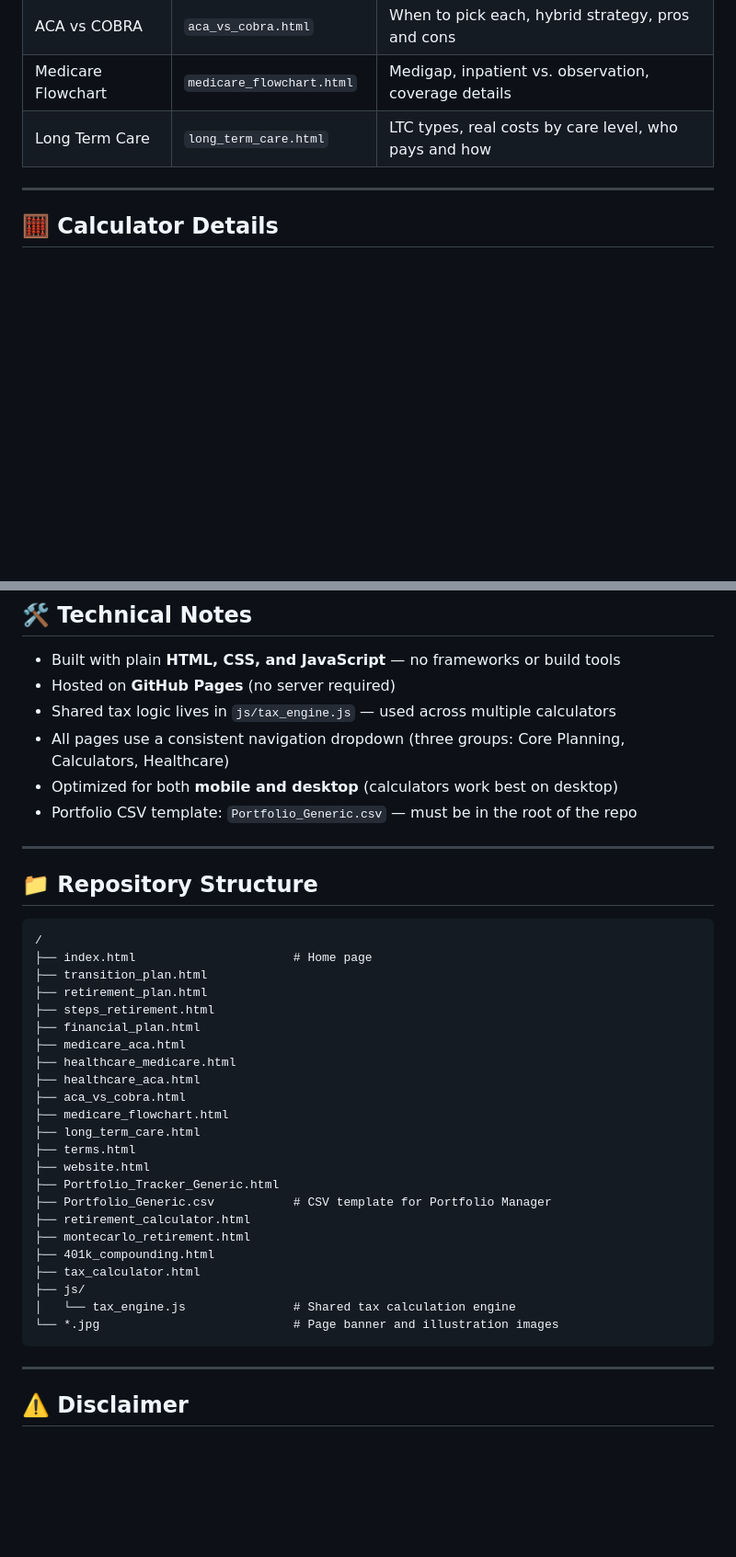
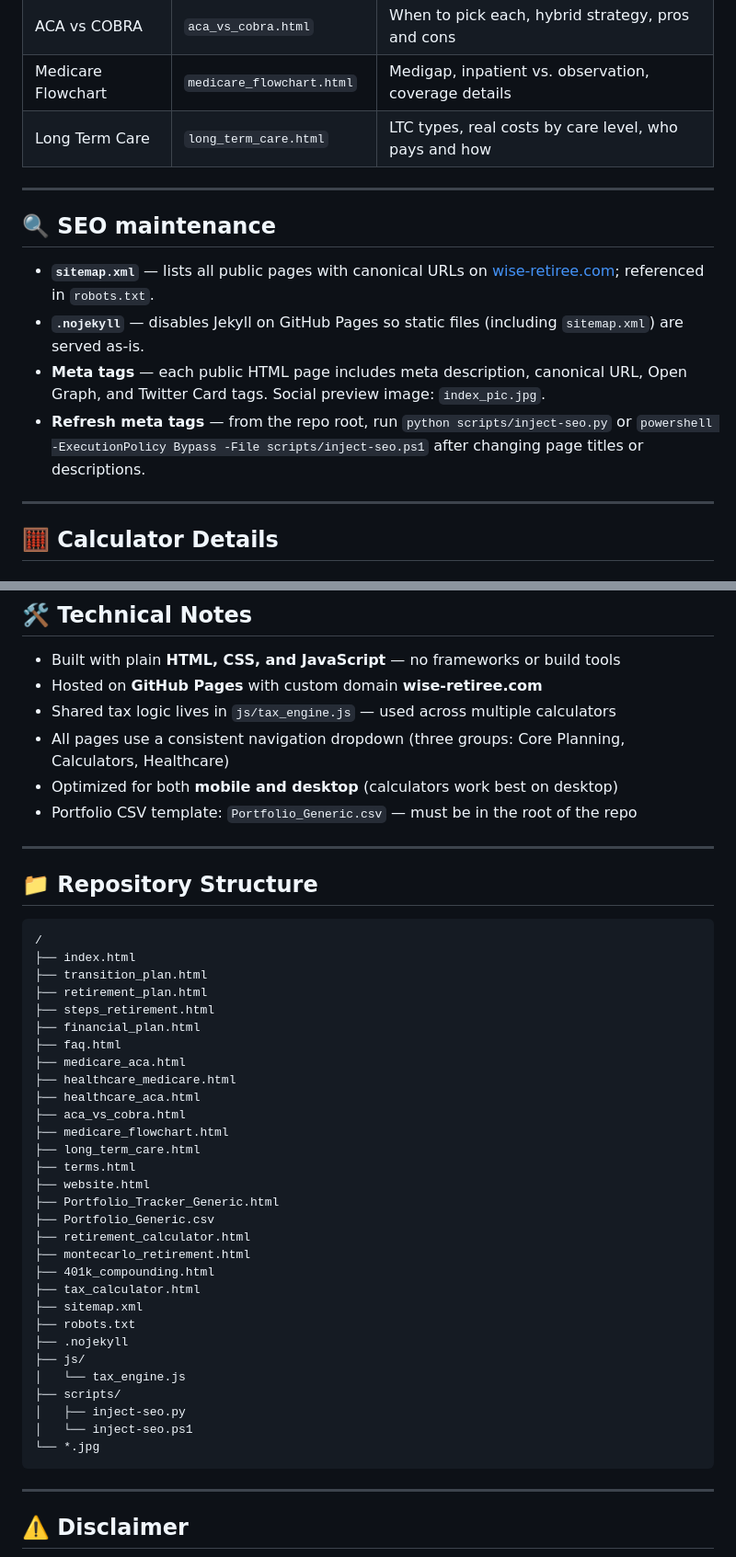
Before and after one commit to sriramhelpsretire/sriramhelpsretire.github.io, a Markdown page: README.md, 2 parts joined by grey strips. Shown at 92% size. GitHub-like rendering; blank space fills up the shorter version.

Commit message:
Revise live site link and enhance SEO details
Updated live site URL and added SEO maintenance section.

````diff
--- a/README.md
+++ b/README.md
@@ -47,6 +49,15 @@ The content is written at a CFP-curriculum level but presented in plain language
 | ACA vs COBRA | `aca_vs_cobra.html` | When to pick each, hybrid strategy, pros and cons |
 | Medicare Flowchart | `medicare_flowchart.html` | Medigap, inpatient vs. observation, coverage details |
 | Long Term Care | `long_term_care.html` | LTC types, real costs by care level, who pays and how |
+
+---
+
+## 🔍 SEO maintenance
+
+- **`sitemap.xml`** — lists all public pages with canonical URLs on [wise-retiree.com](https://wise-retiree.com); referenced in `robots.txt`.
+- **`.nojekyll`** — disables Jekyll on GitHub Pages so static files (including `sitemap.xml`) are served as-is.
+- **Meta tags** — each public HTML page includes meta description, canonical URL, Open Graph, and Twitter Card tags. Social preview image: `index_pic.jpg`.
+- **Refresh meta tags** — from the repo root, run `python scripts/inject-seo.py` or `powershell -ExecutionPolicy Bypass -File scripts/inject-seo.ps1` after changing page titles or descriptions.
 
 ---
 
@@ -76,7 +87,7 @@ The content is written at a CFP-curriculum level but presented in plain language
 ## 🛠️ Technical Notes
 
 - Built with plain **HTML, CSS, and JavaScript** — no frameworks or build tools
-- Hosted on **GitHub Pages** (no server required)
+- Hosted on **GitHub Pages** with custom domain **wise-retiree.com**
 - Shared tax logic lives in `js/tax_engine.js` — used across multiple calculators
 - All pages use a consistent navigation dropdown (three groups: Core Planning, Calculators, Healthcare)
 - Optimized for both **mobile and desktop** (calculators work best on desktop)
@@ -88,11 +99,12 @@ The content is written at a CFP-curriculum level but presented in plain language
 
 ```
 /
-├── index.html                      # Home page
+├── index.html
 ├── transition_plan.html
 ├── retirement_plan.html
 ├── steps_retirement.html
 ├── financial_plan.html
+├── faq.html
 ├── medicare_aca.html
 ├── healthcare_medicare.html
 ├── healthcare_aca.html
@@ -102,14 +114,20 @@ The content is written at a CFP-curriculum level but presented in plain language
 ├── terms.html
 ├── website.html
 ├── Portfolio_Tracker_Generic.html
-├── Portfolio_Generic.csv           # CSV template for Portfolio Manager
+├── Portfolio_Generic.csv
 ├── retirement_calculator.html
 ├── montecarlo_retirement.html
 ├── 401k_compounding.html
 ├── tax_calculator.html
+├── sitemap.xml
+├── robots.txt
+├── .nojekyll
 ├── js/
-│   └── tax_engine.js               # Shared tax calculation engine
-└── *.jpg                           # Page banner and illustration images
+│   └── tax_engine.js
+├── scripts/
+│   ├── inject-seo.py
+│   └── inject-seo.ps1
+└── *.jpg
 ```
 
 ---
````
Also changed, not shown: other parts of README.md (+3 -1 lines).
